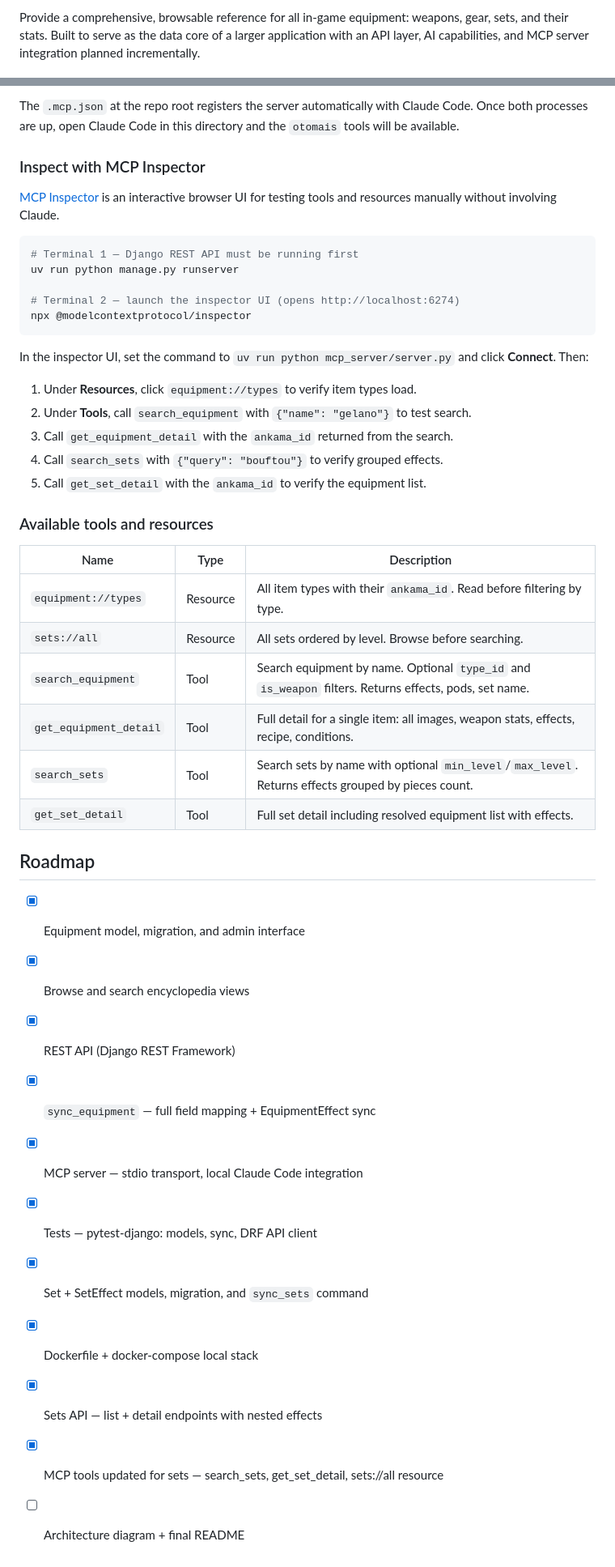
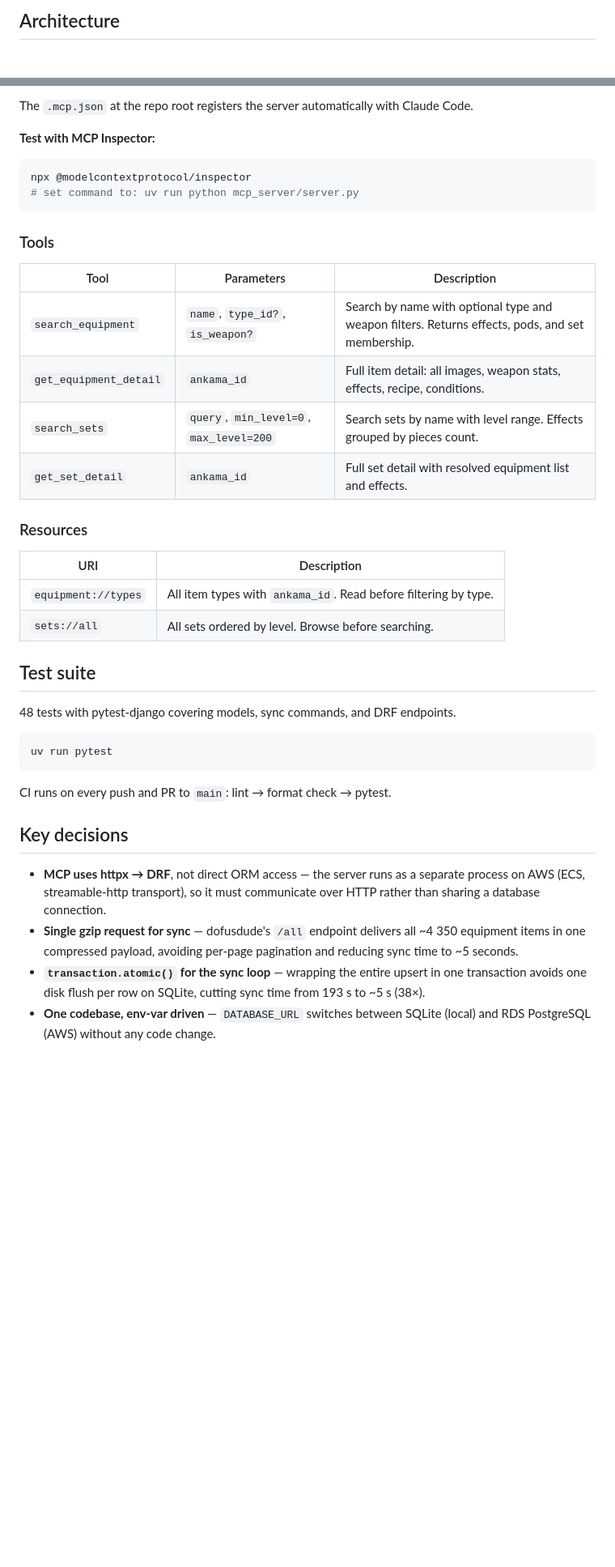
Before and after one commit to s3bc40/otomais-memory, a Markdown page: README.md, 2 parts joined by grey strips. Shown at 81% size. Drawn GitHub-style; blank space fills up the shorter version.

````diff
--- a/README.md
+++ b/README.md
@@ -6,3 +12,3 @@ A web encyclopedia of equipment from the game [Dofus](https://www.dofus.com), na
 
-Provide a comprehensive, browsable reference for all in-game equipment: weapons, gear, sets, and their stats. Built to serve as the data core of a larger application with an API layer, AI capabilities, and MCP server integration planned incrementally.
+## Architecture
 
@@ -100,48 +89,43 @@ uv run python mcp_server/server.py
 ```
 
-The `.mcp.json` at the repo root registers the server automatically with Claude Code. Once both processes are up, open Claude Code in this directory and the `otomais` tools will be available.
+The `.mcp.json` at the repo root registers the server automatically with Claude Code.
 
-### Inspect with MCP Inspector
-
-[MCP Inspector](https://github.com/modelcontextprotocol/inspector) is an interactive browser UI for testing tools and resources manually without involving Claude.
+**Test with MCP Inspector:**
 
 ```bash
-# Terminal 1 — Django REST API must be running first
-uv run python manage.py runserver
-
-# Terminal 2 — launch the inspector UI (opens http://localhost:6274)
 npx @modelcontextprotocol/inspector
+# set command to: uv run python mcp_server/server.py
 ```
 
-In the inspector UI, set the command to `uv run python mcp_server/server.py` and click **Connect**. Then:
+### Tools
 
-1. Under **Resources**, click `equipment://types` to verify item types load.
-2. Under **Tools**, call `search_equipment` with `{"name": "gelano"}` to test search.
-3. Call `get_equipment_detail` with the `ankama_id` returned from the search.
-4. Call `search_sets` with `{"query": "bouftou"}` to verify grouped effects.
-5. Call `get_set_detail` with the `ankama_id` to verify the equipment list.
+| Tool | Parameters | Description |
+|---|---|---|
+| `search_equipment` | `name`, `type_id?`, `is_weapon?` | Search by name with optional type and weapon filters. Returns effects, pods, and set membership. |
+| `get_equipment_detail` | `ankama_id` | Full item detail: all images, weapon stats, effects, recipe, conditions. |
+| `search_sets` | `query`, `min_level=0`, `max_level=200` | Search sets by name with level range. Effects grouped by pieces count. |
+| `get_set_detail` | `ankama_id` | Full set detail with resolved equipment list and effects. |
 
-### Available tools and resources
+### Resources
 
-| Name | Type | Description |
-|---|---|---|
-| `equipment://types` | Resource | All item types with their `ankama_id`. Read before filtering by type. |
-| `sets://all` | Resource | All sets ordered by level. Browse before searching. |
-| `search_equipment` | Tool | Search equipment by name. Optional `type_id` and `is_weapon` filters. Returns effects, pods, set name. |
-| `get_equipment_detail` | Tool | Full detail for a single item: all images, weapon stats, effects, recipe, conditions. |
-| `search_sets` | Tool | Search sets by name with optional `min_level`/`max_level`. Returns effects grouped by pieces count. |
-| `get_set_detail` | Tool | Full set detail including resolved equipment list with effects. |
+| URI | Description |
+|---|---|
+| `equipment://types` | All item types with `ankama_id`. Read before filtering by type. |
+| `sets://all` | All sets ordered by level. Browse before searching. |
 
-## Roadmap
+## Test suite
 
-- [x] Equipment model, migration, and admin interface
-- [x] Browse and search encyclopedia views
-- [x] REST API (Django REST Framework)
-- [x] `sync_equipment` — full field mapping + EquipmentEffect sync
-- [x] MCP server — stdio transport, local Claude Code integration
-- [x] Tests — pytest-django: models, sync, DRF API client
-- [x] Set + SetEffect models, migration, and `sync_sets` command
-- [x] Dockerfile + docker-compose local stack
-- [x] Sets API — list + detail endpoints with nested effects
-- [x] MCP tools updated for sets — search_sets, get_set_detail, sets://all resource
-- [ ] Architecture diagram + final README
+48 tests with pytest-django covering models, sync commands, and DRF endpoints.
+
+```bash
+uv run pytest
+```
+
+CI runs on every push and PR to `main`: lint → format check → pytest.
+
+## Key decisions
+
+- **MCP uses httpx → DRF**, not direct ORM access — the server runs as a separate process on AWS (ECS, streamable-http transport), so it must communicate over HTTP rather than sharing a database connection.
+- **Single gzip request for sync** — dofusdude's `/all` endpoint delivers all ~4 350 equipment items in one compressed payload, avoiding per-page pagination and reducing sync time to ~5 seconds.
+- **`transaction.atomic()` for the sync loop** — wrapping the entire upsert in one transaction avoids one disk flush per row on SQLite, cutting sync time from 193 s to ~5 s (38×).
+- **One codebase, env-var driven** — `DATABASE_URL` switches between SQLite (local) and RDS PostgreSQL (AWS) without any code change.
````
Also changed, not shown: other parts of README.md (+61 -72 lines), docs/architecture.md (added, +30 -0 lines).
